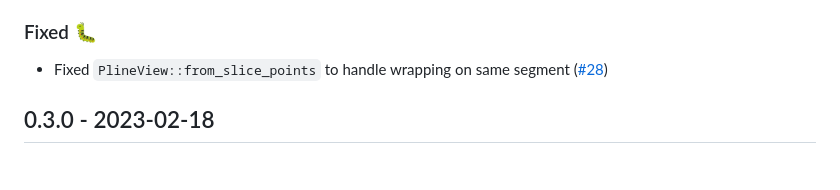
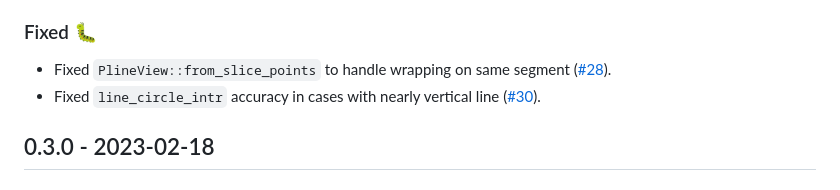
Before and after one commit to jbuckmccready/cavalier_contours, a Markdown page: CHANGELOG.md, the part around the change. Rendered like a GitHub page.

```diff
--- a/CHANGELOG.md
+++ b/CHANGELOG.md
@@ -17,7 +17,9 @@ All notable changes to the cavalier_contours crate will be documented in this fi
 ### Fixed 🐛
 
 - Fixed `PlineView::from_slice_points` to handle wrapping on same segment
-  ([#28](https://github.com/jbuckmccready/cavalier_contours/pull/28))
+  ([#28](https://github.com/jbuckmccready/cavalier_contours/pull/28)).
+- Fixed `line_circle_intr` accuracy in cases with nearly vertical line
+  ([#30](https://github.com/jbuckmccready/cavalier_contours/pull/30)).
 
 ## 0.3.0 - 2023-02-18
 
```
